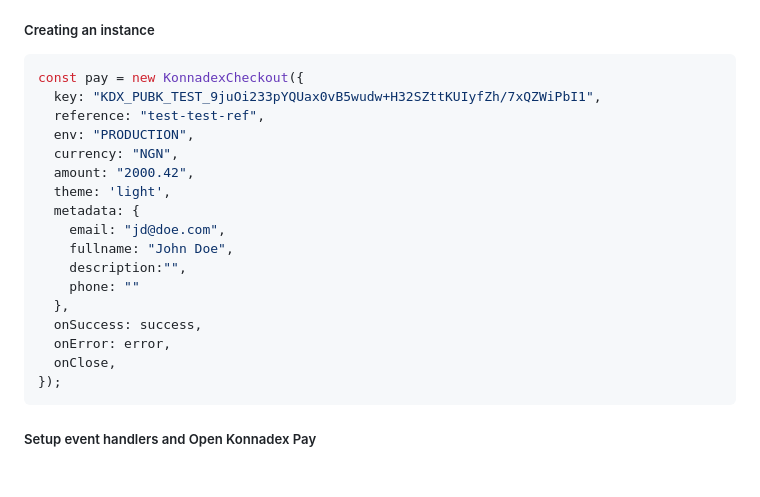
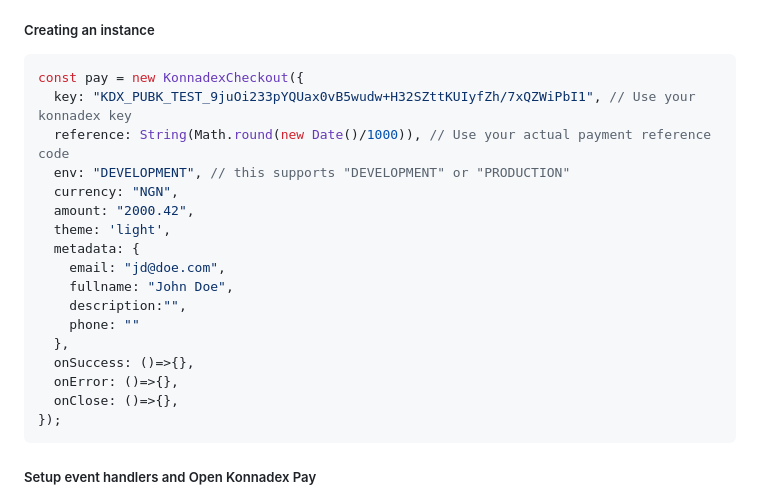
Before and after one commit to konnadex/konnadex-pay, a Markdown page: README.md, the part around the change. Rendered like a GitHub page; blank space fills up the shorter version.

````diff
--- a/README.md
+++ b/README.md
@@ -22,9 +22,9 @@ After the konnadex script has been loaded, a global `konnadexCheckout` object is
 
 ```js
 const pay = new KonnadexCheckout({
-  key: "KDX_PUBK_TEST_9juOi233pYQUax0vB5wudw+H32SZttKUIyfZh/7xQZWiPbI1",
-  reference: "test-test-ref",
-  env: "PRODUCTION",
+  key: "KDX_PUBK_TEST_9juOi233pYQUax0vB5wudw+H32SZttKUIyfZh/7xQZWiPbI1", // Use your konnadex key
+  reference: String(Math.round(new Date()/1000)), // Use your actual payment reference code
+  env: "DEVELOPMENT", // this supports "DEVELOPMENT" or "PRODUCTION"
   currency: "NGN",
   amount: "2000.42",
   theme: 'light',
@@ -34,9 +34,9 @@ const pay = new KonnadexCheckout({
     description:"",
     phone: ""
   },
-  onSuccess: success,
-  onError: error,
-  onClose,
+  onSuccess: ()=>{},
+  onError: ()=>{},
+  onClose: ()=>{},
 });
 ```
 
````
